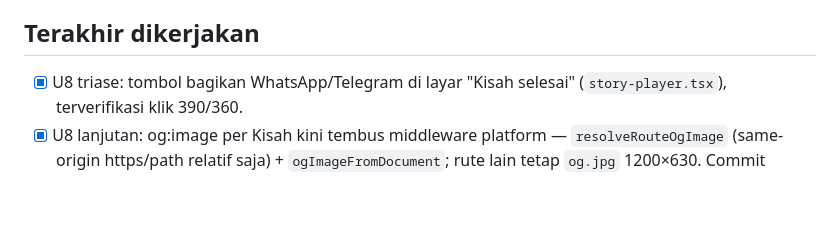
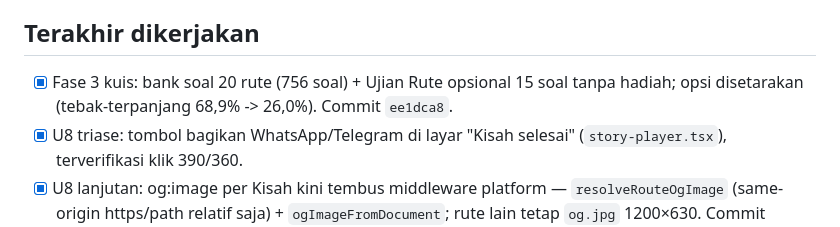
Before and after one commit to Thalassa09/web3min, a Markdown page: progress.md, the part around the change. Drawn GitHub-style; blank space fills up the shorter version.

Commit message:
docs(progress): catat Fase 3 kuis

```diff
--- a/progress.md
+++ b/progress.md
@@ -19,6 +19,7 @@ Arsip lengkap: docs/archive/progress-sampai-langkah-41.md (jangan dibaca kecuali
 - [ ] Peta: maskot di node aktif menutupi bagian tengah judul blok tetangga (mis. `#0x02` "Web2 vs") — pra-ada, bukan regresi U1 (pill lama tertutup penuh); keputusan: geser maskot atau biarkan.
 
 ## Terakhir dikerjakan
+- [x] Fase 3 kuis: bank soal 20 rute (756 soal) + Ujian Rute opsional 15 soal tanpa hadiah; opsi disetarakan (tebak-terpanjang 68,9% -> 26,0%). Commit `ee1dca8`.
 - [x] U8 triase: tombol bagikan WhatsApp/Telegram di layar "Kisah selesai" (`story-player.tsx`), terverifikasi klik 390/360.
 - [x] U8 lanjutan: og:image per Kisah kini tembus middleware platform — `resolveRouteOgImage` (same-origin https/path relatif saja) + `ogImageFromDocument`; rute lain tetap `og.jpg` 1200×630. Commit `53351ed`, 53/53 tes plugin.
 - [x] U7 triase: `width`/`height` ditambah di 5 `<img>` (brand-mark, home-dock ×2, top-status, gates); CLS `/` terukur 0 dari gambar (sisa shift = overlay coach). Commit `ddd65f1`.
```
